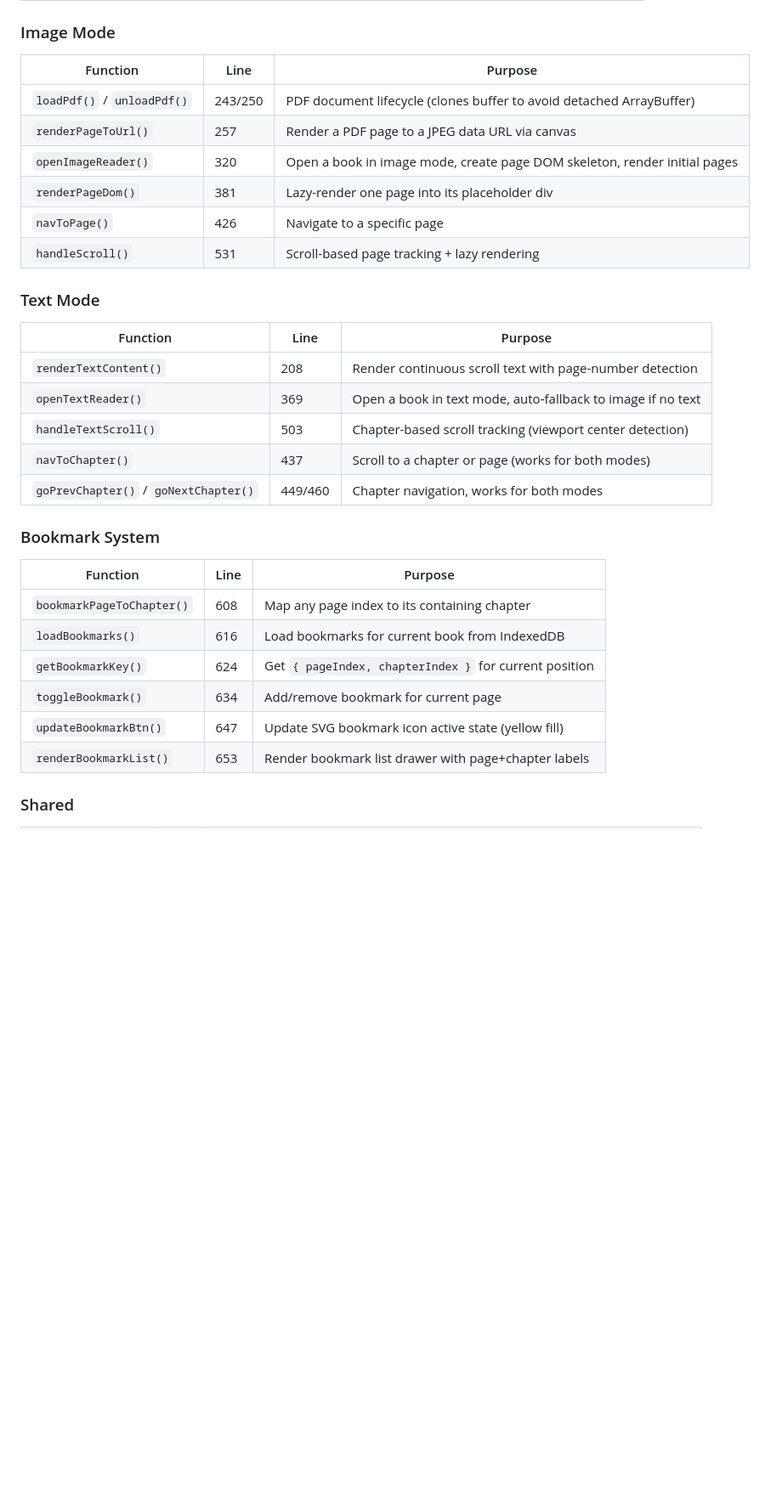
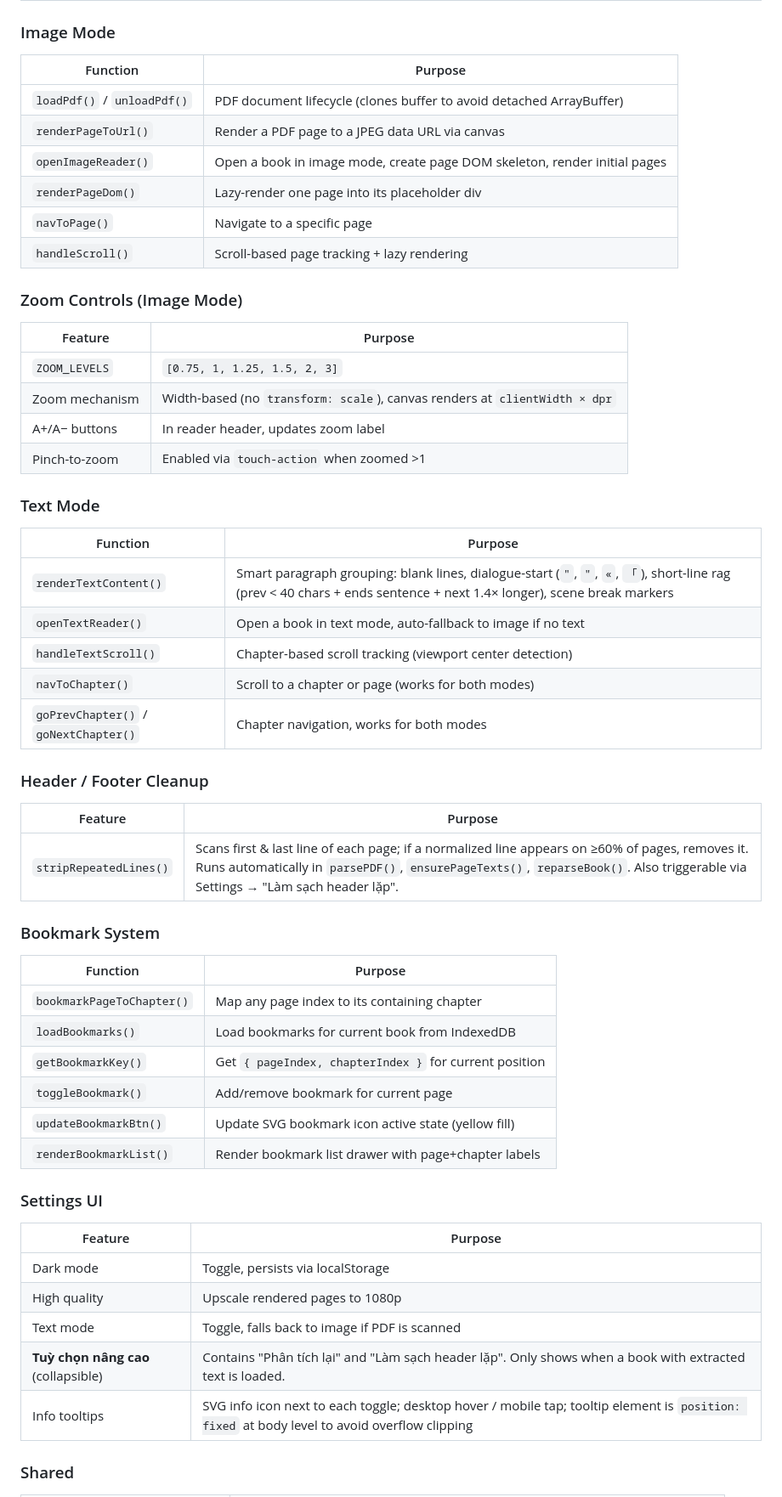
Before and after one commit to me1evac/fast-novel, a Markdown page: README.md, the part around one of its changes. Shown at 85% size. GitHub-like rendering; blank space fills up the shorter version.

```diff
--- a/README.md
+++ b/README.md
@@ -32,35 +45,60 @@ A client-side web app that converts PDF files into a mobile-optimized novel read
 
 ### Image Mode
 
-| Function | Line | Purpose |
-|----------|------|---------|
-| `loadPdf()` / `unloadPdf()` | 243/250 | PDF document lifecycle (clones buffer to avoid detached ArrayBuffer) |
-| `renderPageToUrl()` | 257 | Render a PDF page to a JPEG data URL via canvas |
-| `openImageReader()` | 320 | Open a book in image mode, create page DOM skeleton, render initial pages |
-| `renderPageDom()` | 381 | Lazy-render one page into its placeholder div |
-| `navToPage()` | 426 | Navigate to a specific page |
-| `handleScroll()` | 531 | Scroll-based page tracking + lazy rendering |
+| Function | Purpose |
+|----------|---------|
+| `loadPdf()` / `unloadPdf()` | PDF document lifecycle (clones buffer to avoid detached ArrayBuffer) |
+| `renderPageToUrl()` | Render a PDF page to a JPEG data URL via canvas |
+| `openImageReader()` | Open a book in image mode, create page DOM skeleton, render initial pages |
+| `renderPageDom()` | Lazy-render one page into its placeholder div |
+| `navToPage()` | Navigate to a specific page |
+| `handleScroll()` | Scroll-based page tracking + lazy rendering |
+
+### Zoom Controls (Image Mode)
+
+| Feature | Purpose |
+|---------|---------|
+| `ZOOM_LEVELS` | `[0.75, 1, 1.25, 1.5, 2, 3]` |
+| Zoom mechanism | Width-based (no `transform: scale`), canvas renders at `clientWidth × dpr` |
+| A+/A− buttons | In reader header, updates zoom label |
+| Pinch-to-zoom | Enabled via `touch-action` when zoomed >1 |
 
 ### Text Mode
 
-| Function | Line | Purpose |
-|----------|------|---------|
-| `renderTextContent()` | 208 | Render continuous scroll text with page-number detection |
-| `openTextReader()` | 369 | Open a book in text mode, auto-fallback to image if no text |
-| `handleTextScroll()` | 503 | Chapter-based scroll tracking (viewport center detection) |
-| `navToChapter()` | 437 | Scroll to a chapter or page (works for both modes) |
-| `goPrevChapter()` / `goNextChapter()` | 449/460 | Chapter navigation, works for both modes |
+| Function | Purpose |
+|----------|---------|
+| `renderTextContent()` | Smart paragraph grouping: blank lines, dialogue-start (`"`, `"`, `«`, `「`), short-line rag (prev < 40 chars + ends sentence + next 1.4× longer), scene break markers |
+| `openTextReader()` | Open a book in text mode, auto-fallback to image if no text |
+| `handleTextScroll()` | Chapter-based scroll tracking (viewport center detection) |
+| `navToChapter()` | Scroll to a chapter or page (works for both modes) |
+| `goPrevChapter()` / `goNextChapter()` | Chapter navigation, works for both modes |
+
+### Header / Footer Cleanup
+
+| Feature | Purpose |
+|---------|---------|
+| `stripRepeatedLines()` | Scans first & last line of each page; if a normalized line appears on ≥60% of pages, removes it. Runs automatically in `parsePDF()`, `ensurePageTexts()`, `reparseBook()`. Also triggerable via Settings → "Làm sạch header lặp". |
 
 ### Bookmark System
 
-| Function | Line | Purpose |
-|----------|------|---------|
-| `bookmarkPageToChapter()` | 608 | Map any page index to its containing chapter |
-| `loadBookmarks()` | 616 | Load bookmarks for current book from IndexedDB |
-| `getBookmarkKey()` | 624 | Get `{ pageIndex, chapterIndex }` for current position |
-| `toggleBookmark()` | 634 | Add/remove bookmark for current page |
-| `updateBookmarkBtn()` | 647 | Update SVG bookmark icon active state (yellow fill) |
-| `renderBookmarkList()` | 653 | Render bookmark list drawer with page+chapter labels |
+| Function | Purpose |
+|----------|---------|
+| `bookmarkPageToChapter()` | Map any page index to its containing chapter |
+| `loadBookmarks()` | Load bookmarks for current book from IndexedDB |
+| `getBookmarkKey()` | Get `{ pageIndex, chapterIndex }` for current position |
+| `toggleBookmark()` | Add/remove bookmark for current page |
+| `updateBookmarkBtn()` | Update SVG bookmark icon active state (yellow fill) |
+| `renderBookmarkList()` | Render bookmark list drawer with page+chapter labels |
+
+### Settings UI
+
+| Feature | Purpose |
+|---------|---------|
+| Dark mode | Toggle, persists via localStorage |
+| High quality | Upscale rendered pages to 1080p |
+| Text mode | Toggle, falls back to image if PDF is scanned |
+| **Tuỳ chọn nâng cao** (collapsible) | Contains "Phân tích lại" and "Làm sạch header lặp". Only shows when a book with extracted text is loaded. |
+| Info tooltips | SVG info icon next to each toggle; desktop hover / mobile tap; tooltip element is `position: fixed` at body level to avoid overflow clipping |
 
 ### Shared
 
```
Also changed, not shown: other parts of README.md (+59 -24 lines).
